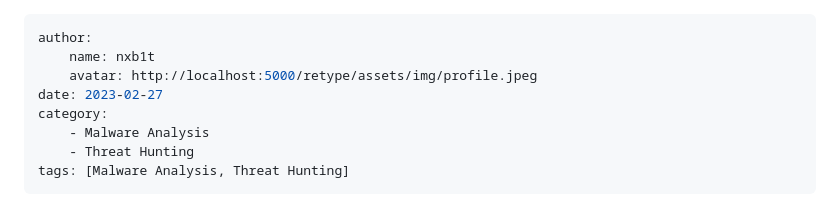
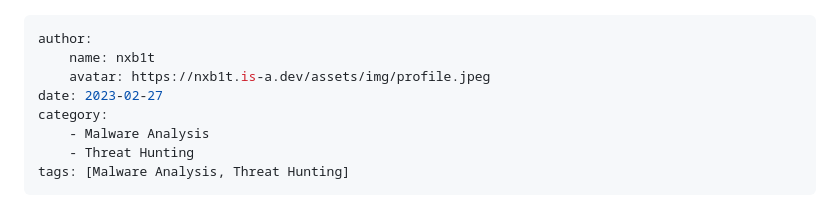
Before and after one commit to nxb1t/nxb1t.github.io, a Markdown page: Malware Analysis/rust_malware.md, the part around the change. Drawn GitHub-style.

Commit message:
Fixed URL

```diff
--- a/Malware Analysis/rust_malware.md
+++ b/Malware Analysis/rust_malware.md
@@ -1,7 +1,7 @@
 ---
 author:
     name: nxb1t
-    avatar: http://localhost:5000/retype/assets/img/profile.jpeg
+    avatar: https://nxb1t.is-a.dev/assets/img/profile.jpeg
 date: 2023-02-27
 category:
     - Malware Analysis
```
